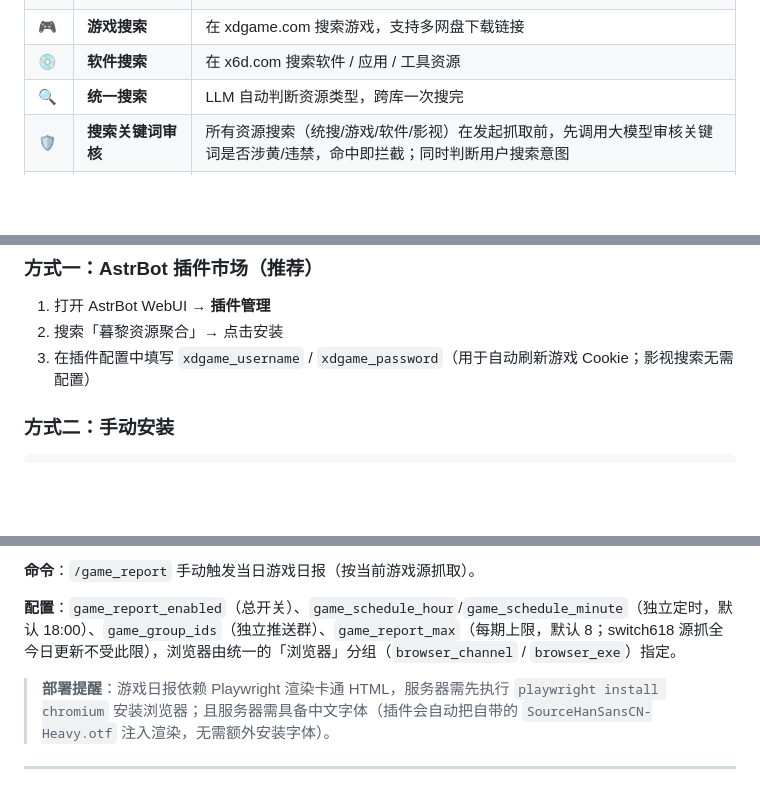
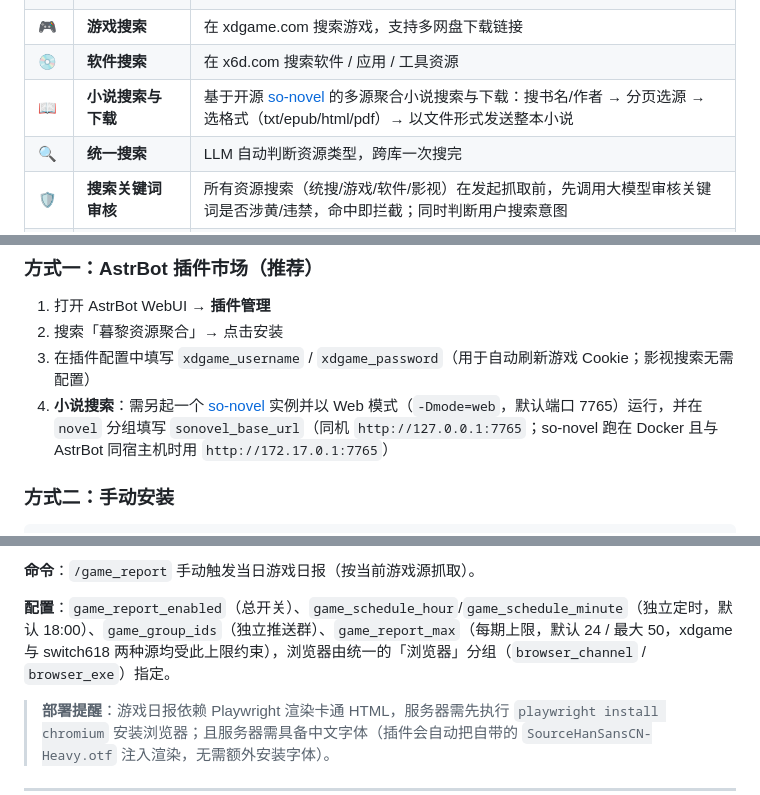
Before and after one commit to MuliyStudio/astrbot_plugin_muliyresources, a Markdown page: README.md, 3 parts joined by grey strips. Rendered like a GitHub page; blank space fills up the shorter version.

```diff
--- a/README.md
+++ b/README.md
@@ -29,6 +29,7 @@
 | 🌐 | **教父.com 新站影视源** | 配置 `muliy_cookie`（浏览器登录态 Cookie）即启用；自动探测最低延迟节点（跳过 PoW + 验证码），含网盘资源多网盘下载；未配置则回退 a123tv 旧站 |
 | 🎮 | **游戏搜索** | 在 xdgame.com 搜索游戏，支持多网盘下载链接 |
 | 💿 | **软件搜索** | 在 x6d.com 搜索软件 / 应用 / 工具资源 |
+| 📖 | **小说搜索与下载** | 基于开源 [so-novel](https://github.com/freeok/so-novel) 的多源聚合小说搜索与下载：搜书名/作者 → 分页选源 → 选格式（txt/epub/html/pdf）→ 以文件形式发送整本小说 |
 | 🔍 | **统一搜索** | LLM 自动判断资源类型，跨库一次搜完 |
 | 🛡️ | **搜索关键词审核** | 所有资源搜索（统搜/游戏/软件/影视）在发起抓取前，先调用大模型审核关键词是否涉黄/违禁，命中即拦截；同时判断用户搜索意图 |
 | 📰 | **软件日报** | 每日定时推送最新软件到群聊（**以文件形式发送**日报图，绕开 onebot 发图体积上限，不再发送 ZIP 文件） |
@@ -49,6 +50,7 @@
 1. 打开 AstrBot WebUI → **插件管理**
 2. 搜索「暮黎资源聚合」→ 点击安装
 3. 在插件配置中填写 `xdgame_username` / `xdgame_password`（用于自动刷新游戏 Cookie；影视搜索无需配置）
+4. **小说搜索**：需另起一个 [so-novel](https://github.com/freeok/so-novel) 实例并以 Web 模式（`-Dmode=web`，默认端口 7765）运行，并在 `novel` 分组填写 `sonovel_base_url`（同机 `http://127.0.0.1:7765`；so-novel 跑在 Docker 且与 AstrBot 同宿主机时用 `http://172.17.0.1:7765`）
 
 ### 方式二：手动安装
 
@@ -271,7 +282,7 @@ xdgame.com Cookie 有效期约 30 天，过期后执行 `/game_cookie_refresh`
 
 **命令**：`/game_report` 手动触发当日游戏日报（按当前游戏源抓取）。
 
-**配置**：`game_report_enabled`（总开关）、`game_schedule_hour`/`game_schedule_minute`（独立定时，默认 18:00）、`game_group_ids`（独立推送群）、`game_report_max`（每期上限，默认 8；switch618 源抓全今日更新不受此限），浏览器由统一的「浏览器」分组（`browser_channel` / `browser_exe`）指定。
+**配置**：`game_report_enabled`（总开关）、`game_schedule_hour`/`game_schedule_minute`（独立定时，默认 18:00）、`game_group_ids`（独立推送群）、`game_report_max`（每期上限，默认 24 / 最大 50，xdgame 与 switch618 两种源均受此上限约束），浏览器由统一的「浏览器」分组（`browser_channel` / `browser_exe`）指定。
 
 > **部署提醒**：游戏日报依赖 Playwright 渲染卡通 HTML，服务器需先执行 `playwright install chromium` 安装浏览器；且服务器需具备中文字体（插件会自动把自带的 `SourceHanSansCN-Heavy.otf` 注入渲染，无需额外安装字体）。
 
```
Also changed, not shown: other parts of README.md (+18 -6 lines).
